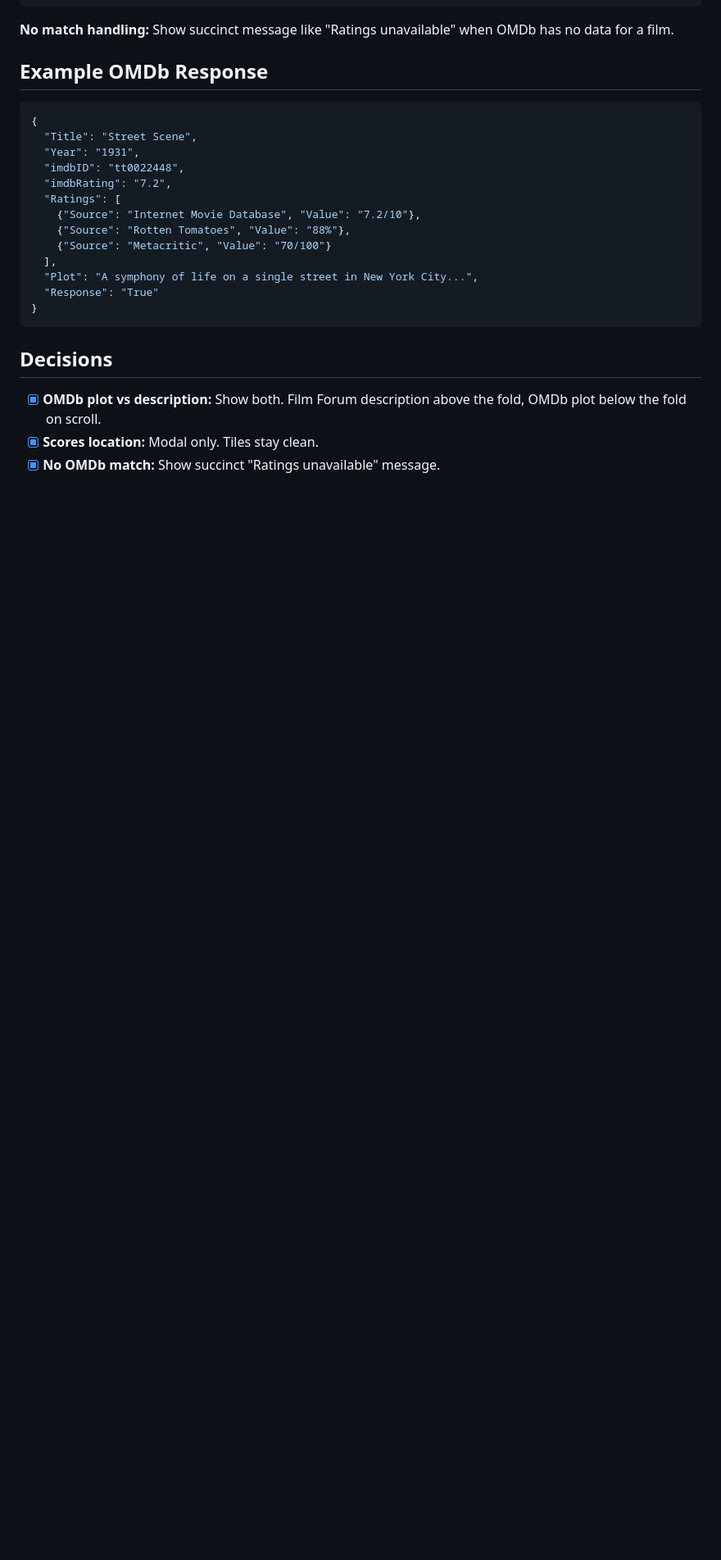
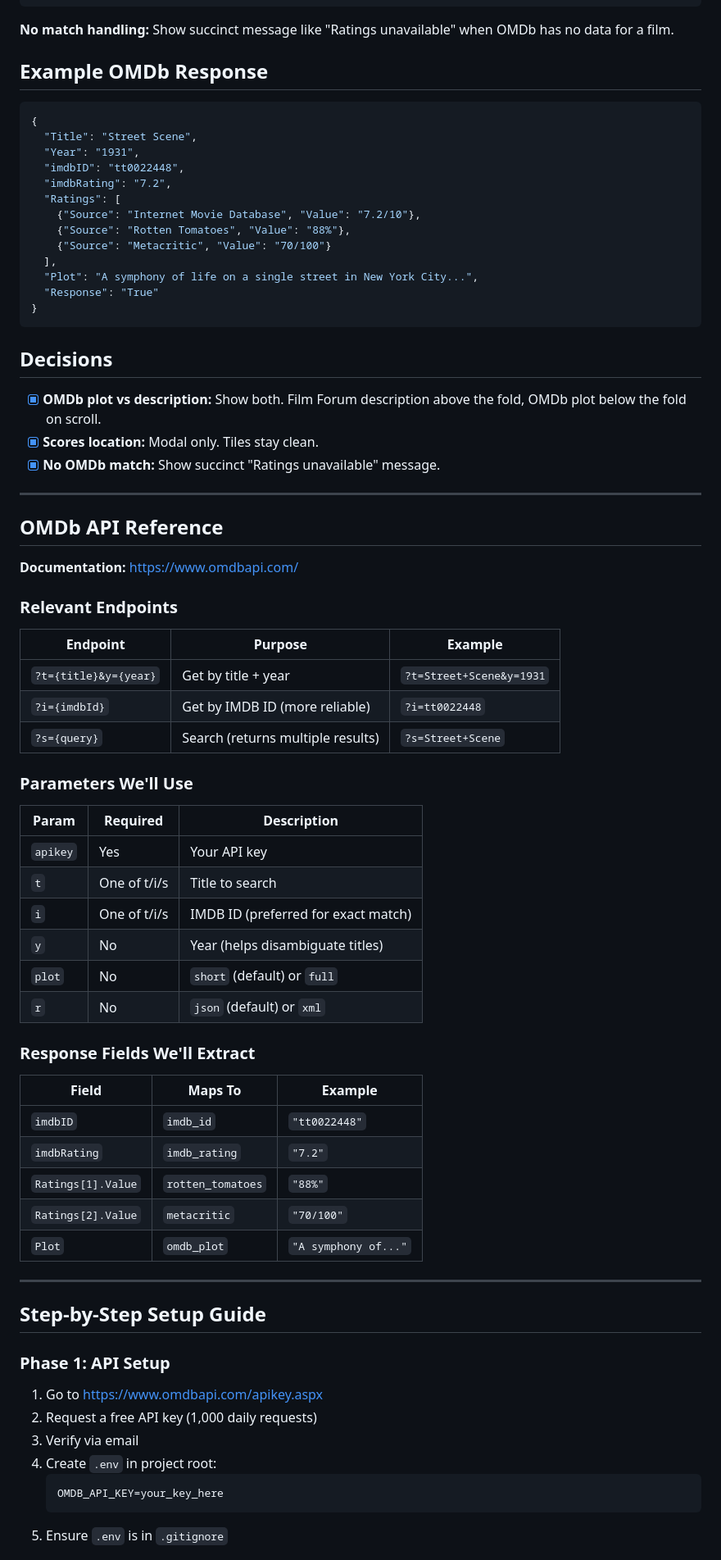
Before and after one commit to arda-/filmforum, a Markdown page: plans/omdb-integration.md, the part around one of its changes. Shown at 82% size. Rendered like a GitHub page; blank space fills up the shorter version.

````diff
--- a/plans/omdb-integration.md
+++ b/plans/omdb-integration.md
@@ -142,3 +142,53 @@ IMDB 7.9  ·  RT 97%  ·  Metacritic 82
 - [x] **Scores location:** Modal only. Tiles stay clean.
 - [x] **No OMDb match:** Show succinct "Ratings unavailable" message.
 
+---
+
+## OMDb API Reference
+
+**Documentation:** https://www.omdbapi.com/
+
+### Relevant Endpoints
+
+| Endpoint | Purpose | Example |
+|----------|---------|---------|
+| `?t={title}&y={year}` | Get by title + year | `?t=Street+Scene&y=1931` |
+| `?i={imdbId}` | Get by IMDB ID (more reliable) | `?i=tt0022448` |
+| `?s={query}` | Search (returns multiple results) | `?s=Street+Scene` |
+
+### Parameters We'll Use
+
+| Param | Required | Description |
+|-------|----------|-------------|
+| `apikey` | Yes | Your API key |
+| `t` | One of t/i/s | Title to search |
+| `i` | One of t/i/s | IMDB ID (preferred for exact match) |
+| `y` | No | Year (helps disambiguate titles) |
+| `plot` | No | `short` (default) or `full` |
+| `r` | No | `json` (default) or `xml` |
+
+### Response Fields We'll Extract
+
+| Field | Maps To | Example |
+|-------|---------|---------|
+| `imdbID` | `imdb_id` | `"tt0022448"` |
+| `imdbRating` | `imdb_rating` | `"7.2"` |
+| `Ratings[1].Value` | `rotten_tomatoes` | `"88%"` |
+| `Ratings[2].Value` | `metacritic` | `"70/100"` |
+| `Plot` | `omdb_plot` | `"A symphony of..."` |
+
+---
+
+## Step-by-Step Setup Guide
+
+### Phase 1: API Setup
+
+1. Go to https://www.omdbapi.com/apikey.aspx
+2. Request a free API key (1,000 daily requests)
+3. Verify via email
+4. Create `.env` in project root:
+   ```
+   OMDB_API_KEY=your_key_here
+   ```
+5. Ensure `.env` is in `.gitignore`
+
````
Also changed, not shown: other parts of plans/omdb-integration.md (+51 -0 lines).
